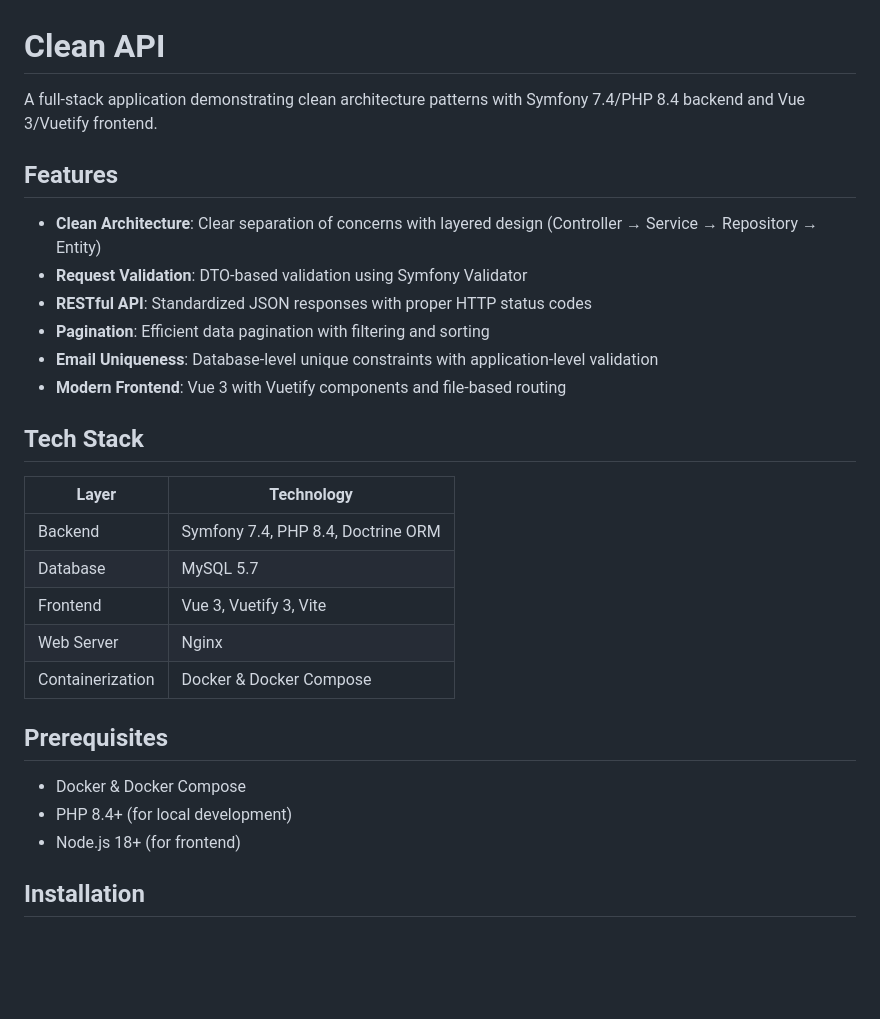
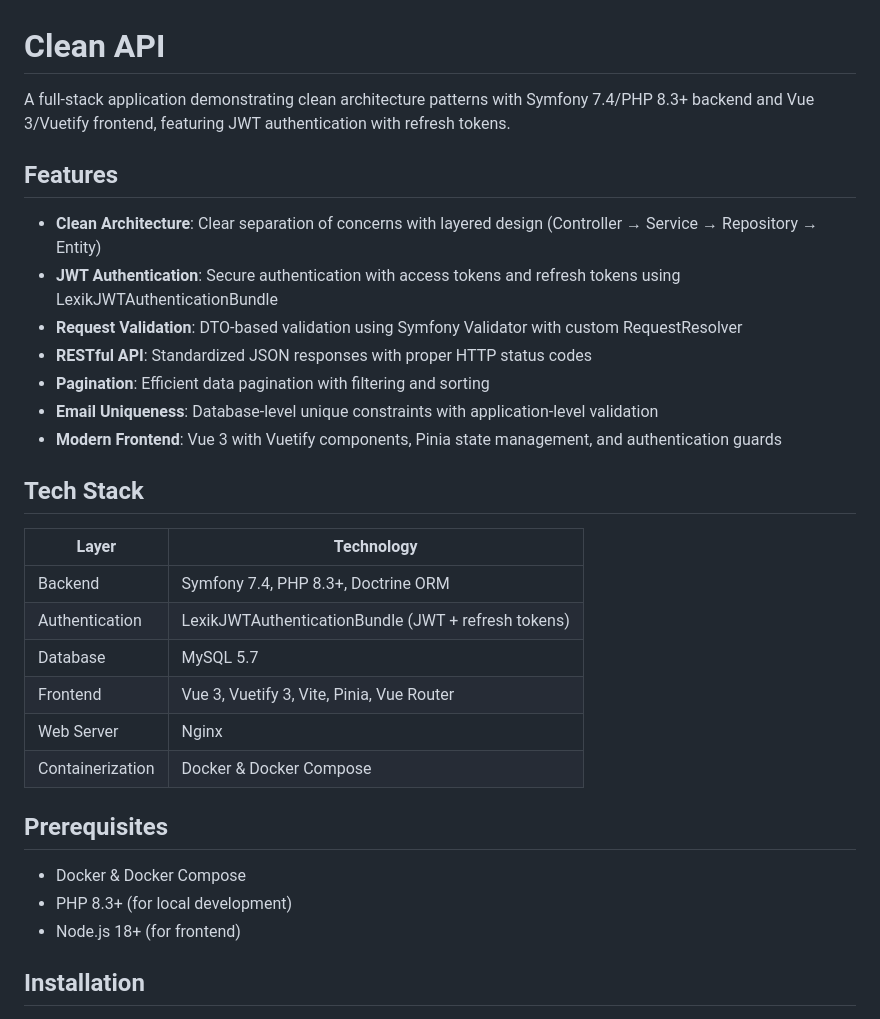
Before and after one commit to m-elkady/clean-api, a Markdown page: README.md, the part around one of its changes. Drawn GitHub-style; blank space fills up the shorter version.

```diff
--- a/README.md
+++ b/README.md
@@ -1,31 +1,33 @@
 # Clean API
 
-A full-stack application demonstrating clean architecture patterns with Symfony 7.4/PHP 8.4 backend and Vue 3/Vuetify
-frontend.
+A full-stack application demonstrating clean architecture patterns with Symfony 7.4/PHP 8.3+ backend and Vue 3/Vuetify
+frontend, featuring JWT authentication with refresh tokens.
 
 ## Features
 
 - **Clean Architecture**: Clear separation of concerns with layered design (Controller → Service → Repository → Entity)
-- **Request Validation**: DTO-based validation using Symfony Validator
+- **JWT Authentication**: Secure authentication with access tokens and refresh tokens using LexikJWTAuthenticationBundle
+- **Request Validation**: DTO-based validation using Symfony Validator with custom RequestResolver
 - **RESTful API**: Standardized JSON responses with proper HTTP status codes
 - **Pagination**: Efficient data pagination with filtering and sorting
 - **Email Uniqueness**: Database-level unique constraints with application-level validation
-- **Modern Frontend**: Vue 3 with Vuetify components and file-based routing
+- **Modern Frontend**: Vue 3 with Vuetify components, Pinia state management, and authentication guards
 
 ## Tech Stack
 
-| Layer            | Technology                         |
-|------------------|------------------------------------|
-| Backend          | Symfony 7.4, PHP 8.4, Doctrine ORM |
-| Database         | MySQL 5.7                          |
-| Frontend         | Vue 3, Vuetify 3, Vite             |
-| Web Server       | Nginx                              |
-| Containerization | Docker & Docker Compose            |
+| Layer            | Technology                                            |
+|------------------|-------------------------------------------------------|
+| Backend          | Symfony 7.4, PHP 8.3+, Doctrine ORM                   |
+| Authentication   | LexikJWTAuthenticationBundle (JWT + refresh tokens)   |
+| Database         | MySQL 5.7                                              |
+| Frontend         | Vue 3, Vuetify 3, Vite, Pinia, Vue Router             |
+| Web Server       | Nginx                                                  |
+| Containerization | Docker & Docker Compose                                |
 
 ## Prerequisites
 
 - Docker & Docker Compose
-- PHP 8.4+ (for local development)
+- PHP 8.3+ (for local development)
 - Node.js 18+ (for frontend)
 
 ## Installation
```
Also changed, not shown: other parts of README.md (+39 -12 lines), CLAUDE.md (+44 -23 lines).
